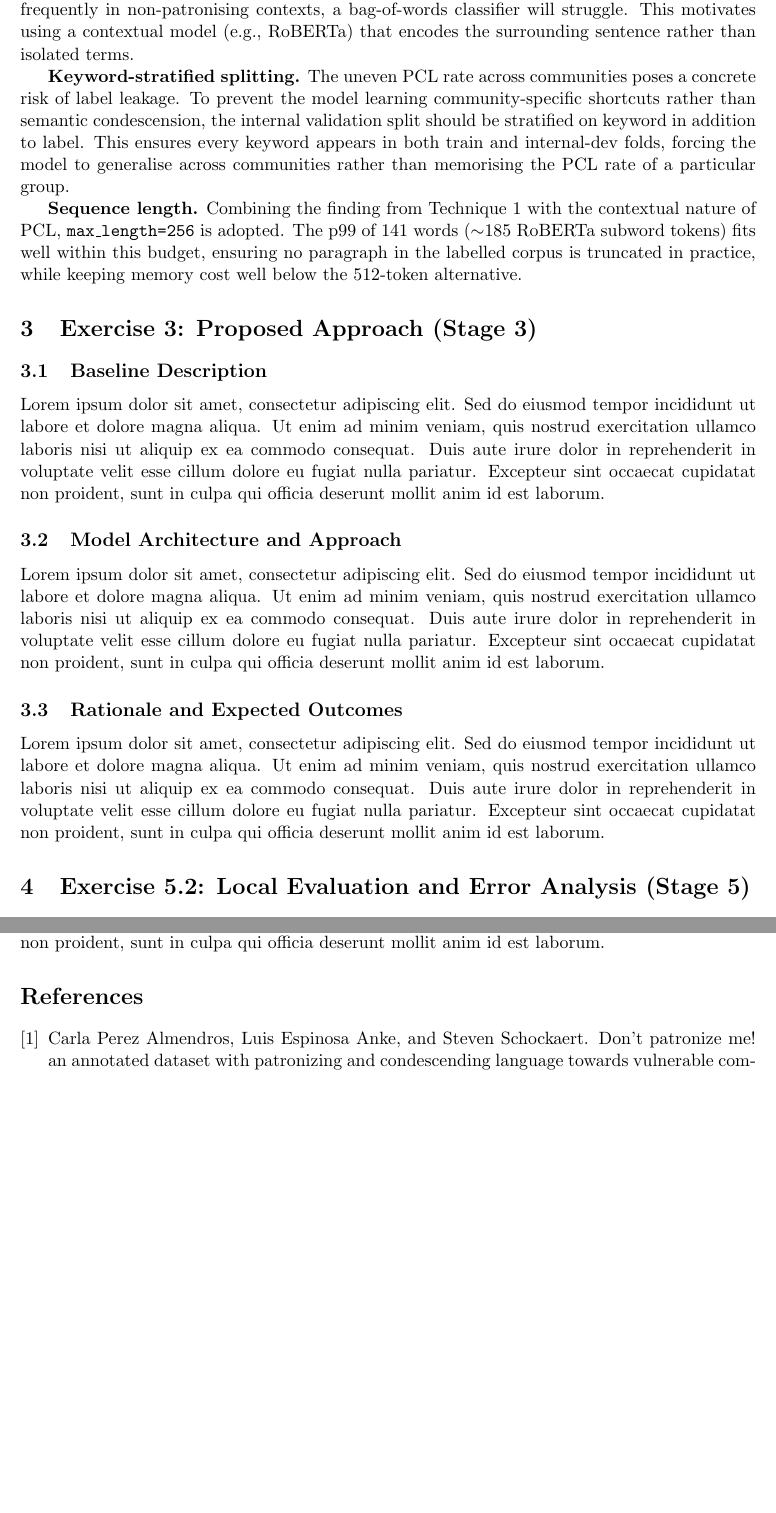
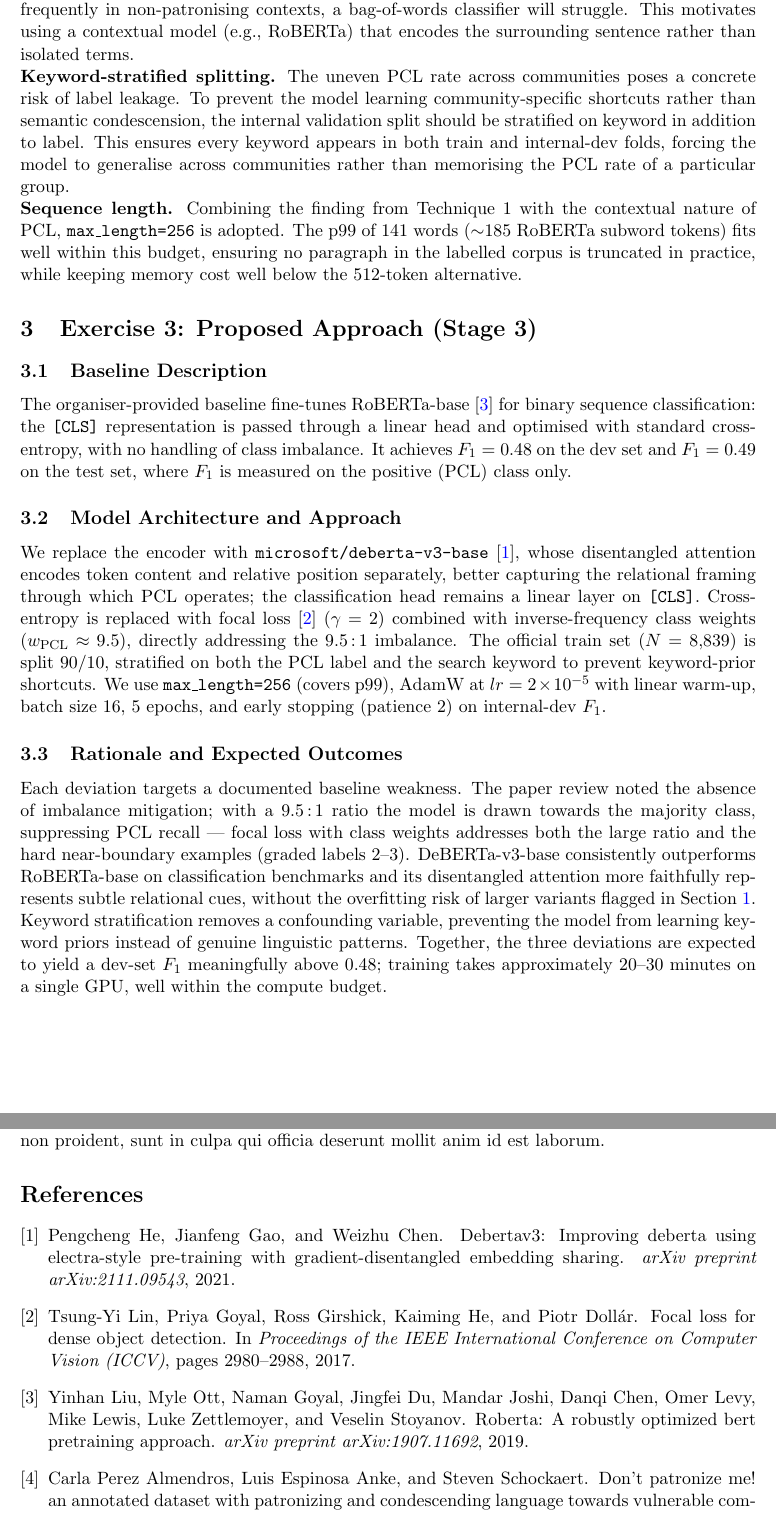
Before and after one commit to hardiv/pcl-detector, a LaTeX document (report/main.tex): two parts of pages 6 and 8 of 8, joined at a grey line, cut so that both start at the same text, the shorter picture padded with empty space. Compiled offline with pdfLaTeX.

Commit message:
chore: section 3 code and report write-up

```diff
--- a/report/main.tex
+++ b/report/main.tex
@@ -248,7 +248,7 @@ bag-of-words classifier will struggle.  This motivates using a contextual model
 (e.g., RoBERTa) that encodes the surrounding sentence rather than isolated
 terms.
 
-\textbf{Keyword-stratified splitting.}  The uneven PCL rate across communities
+\noindent\textbf{Keyword-stratified splitting.}  The uneven PCL rate across communities
 poses a concrete risk of label leakage.  To prevent the model learning
 community-specific shortcuts rather than semantic condescension, the internal
 validation split should be stratified on keyword in addition to label.  This
@@ -256,7 +256,7 @@ ensures every keyword appears in both train and internal-dev folds, forcing the
 model to generalise across communities rather than memorising the PCL rate of a
 particular group.
 
-\textbf{Sequence length.}  Combining the finding from Technique~1 with the
+\noindent\textbf{Sequence length.}  Combining the finding from Technique~1 with the
 contextual nature of PCL, \texttt{max\_length=256} is adopted.  The p99 of 141
 words ($\sim$185 RoBERTa subword tokens) fits well within this budget, ensuring
 no paragraph in the labelled corpus is truncated in practice, while keeping
@@ -266,39 +266,39 @@ memory cost well below the 512-token alternative.
 \section{Exercise 3: Proposed Approach (Stage 3)}\label{sec:proposed_approach}
 
 \subsection{Baseline Description}
-% Briefly describe the RoBERTa-base baseline:
-% - Architecture, training setup (as much as needed)
-% - Reported F1 scores on dev/test
-Lorem ipsum dolor sit amet, consectetur adipiscing elit. Sed do eiusmod tempor
-incididunt ut labore et dolore magna aliqua. Ut enim ad minim veniam, quis
-nostrud exercitation ullamco laboris nisi ut aliquip ex ea commodo consequat.
-Duis aute irure dolor in reprehenderit in voluptate velit esse cillum dolore eu
-fugiat nulla pariatur. Excepteur sint occaecat cupidatat non proident, sunt in
-culpa qui officia deserunt mollit anim id est laborum.
+The organiser-provided baseline fine-tunes RoBERTa-base~\cite{liu2019roberta}
+for binary sequence classification: the \texttt{[CLS]} representation is passed
+through a linear head and optimised with standard cross-entropy, with no
+handling of class imbalance. It achieves $F_1 = 0.48$ on the dev set and $F_1 =
+0.49$ on the test set, where $F_1$ is measured on the positive (PCL) class only.
 
 \subsection{Model Architecture and Approach}
-% Clearly describe your approach:
-% - Base model(s) (e.g., RoBERTa-large, DeBERTa, etc.)
-% - Any architectural changes (layers, heads, classification head)
-% - Additional features (if any)
-Lorem ipsum dolor sit amet, consectetur adipiscing elit. Sed do eiusmod tempor
-incididunt ut labore et dolore magna aliqua. Ut enim ad minim veniam, quis
-nostrud exercitation ullamco laboris nisi ut aliquip ex ea commodo consequat.
-Duis aute irure dolor in reprehenderit in voluptate velit esse cillum dolore eu
-fugiat nulla pariatur. Excepteur sint occaecat cupidatat non proident, sunt in
-culpa qui officia deserunt mollit anim id est laborum.
+We replace the encoder with
+\texttt{microsoft/deberta-v3-base}~\cite{he2021debertav3}, whose disentangled
+attention encodes token content and relative position separately, better
+capturing the relational framing through which PCL operates; the classification
+head remains a linear layer on \texttt{[CLS]}. Cross-entropy is replaced with
+focal loss~\cite{lin2017focal} ($\gamma=2$) combined with inverse-frequency
+class weights ($w_{\text{PCL}}\approx9.5$), directly addressing the 9.5\,:\,1
+imbalance. The official train set ($N=8{,}839$) is split 90/10, stratified on
+both the PCL label and the search keyword to prevent keyword-prior shortcuts. We
+use \texttt{max\_length=256} (covers p99), AdamW at $lr=2\times10^{-5}$ with
+linear warm-up, batch size 16, 5 epochs, and early stopping (patience 2) on
+internal-dev $F_1$.
 
 \subsection{Rationale and Expected Outcomes}
-% Justify why this deviates from baseline in a principled way
-% Hypotheses:
-% - Why it should outperform baseline
-% - Which aspects (architecture, data, training) you expect to matter most
-Lorem ipsum dolor sit amet, consectetur adipiscing elit. Sed do eiusmod tempor
-incididunt ut labore et dolore magna aliqua. Ut enim ad minim veniam, quis
-nostrud exercitation ullamco laboris nisi ut aliquip ex ea commodo consequat.
-Duis aute irure dolor in reprehenderit in voluptate velit esse cillum dolore eu
-fugiat nulla pariatur. Excepteur sint occaecat cupidatat non proident, sunt in
-culpa qui officia deserunt mollit anim id est laborum.
+Each deviation targets a documented baseline weakness. The paper review noted
+the absence of imbalance mitigation; with a 9.5\,:\,1 ratio the model is drawn
+towards the majority class, suppressing PCL recall --- focal loss with class
+weights addresses both the large ratio and the hard near-boundary examples
+(graded labels 2--3). DeBERTa-v3-base consistently outperforms RoBERTa-base on
+classification benchmarks and its disentangled attention more faithfully
+represents subtle relational cues, without the overfitting risk of larger
+variants flagged in Section~\ref{sec:paper_review}. Keyword stratification
+removes a confounding variable, preventing the model from learning keyword
+priors instead of genuine linguistic patterns. Together, the three deviations
+are expected to yield a dev-set $F_1$ meaningfully above~0.48; training takes
+approximately 20--30 minutes on a single GPU, well within the compute budget.
 
 % --------------------------------------------------------------------
 \section{Exercise 5.2: Local Evaluation and Error Analysis (Stage 5)}\label{sec:local_evaluation}
```
Also changed, not shown: report/references.bib (+24 -0 lines), requirements.txt (+5 -0 lines), report/main.bbl, report/main.pdf, report/main.tex (16 more changed lines), 7 other files.
